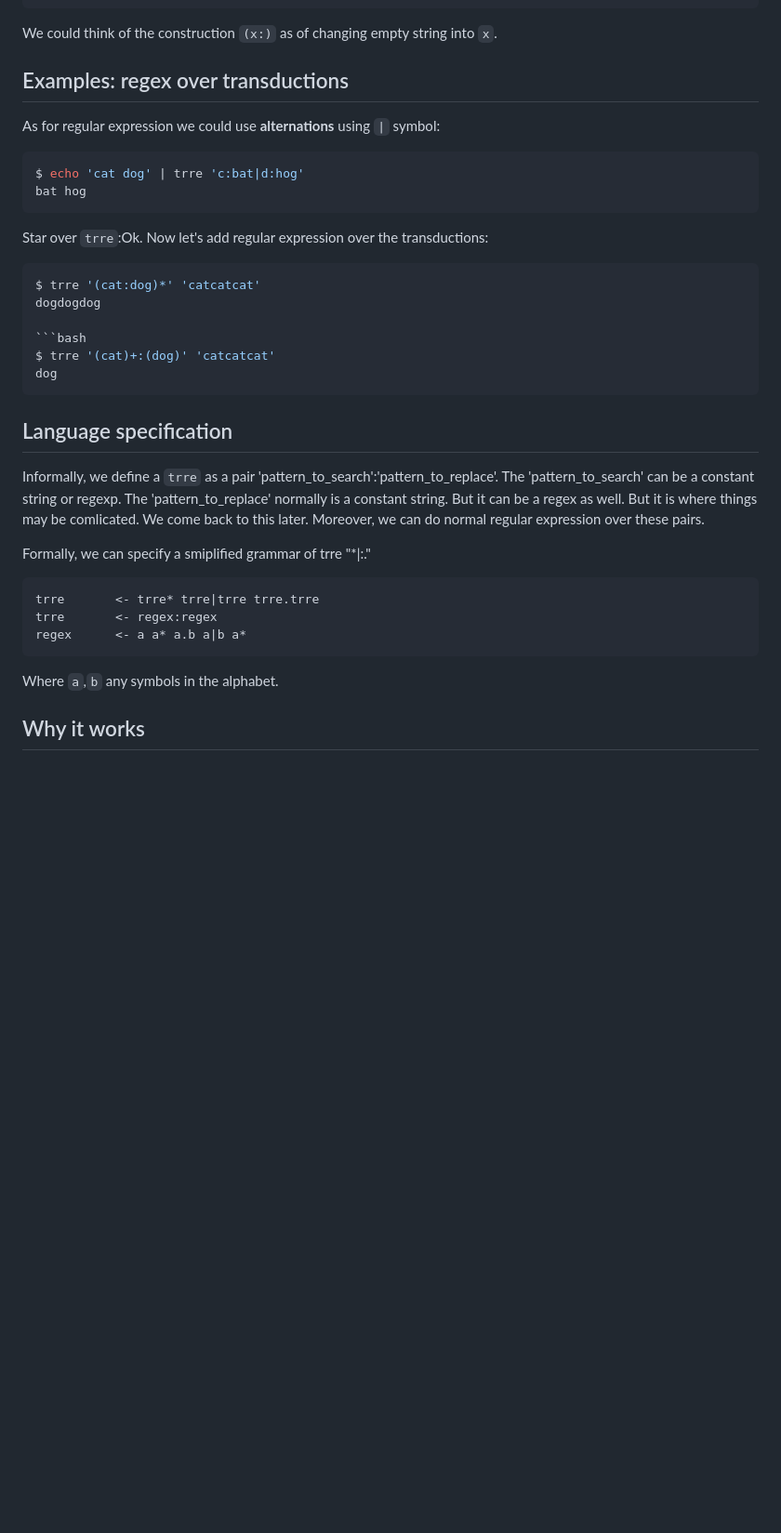
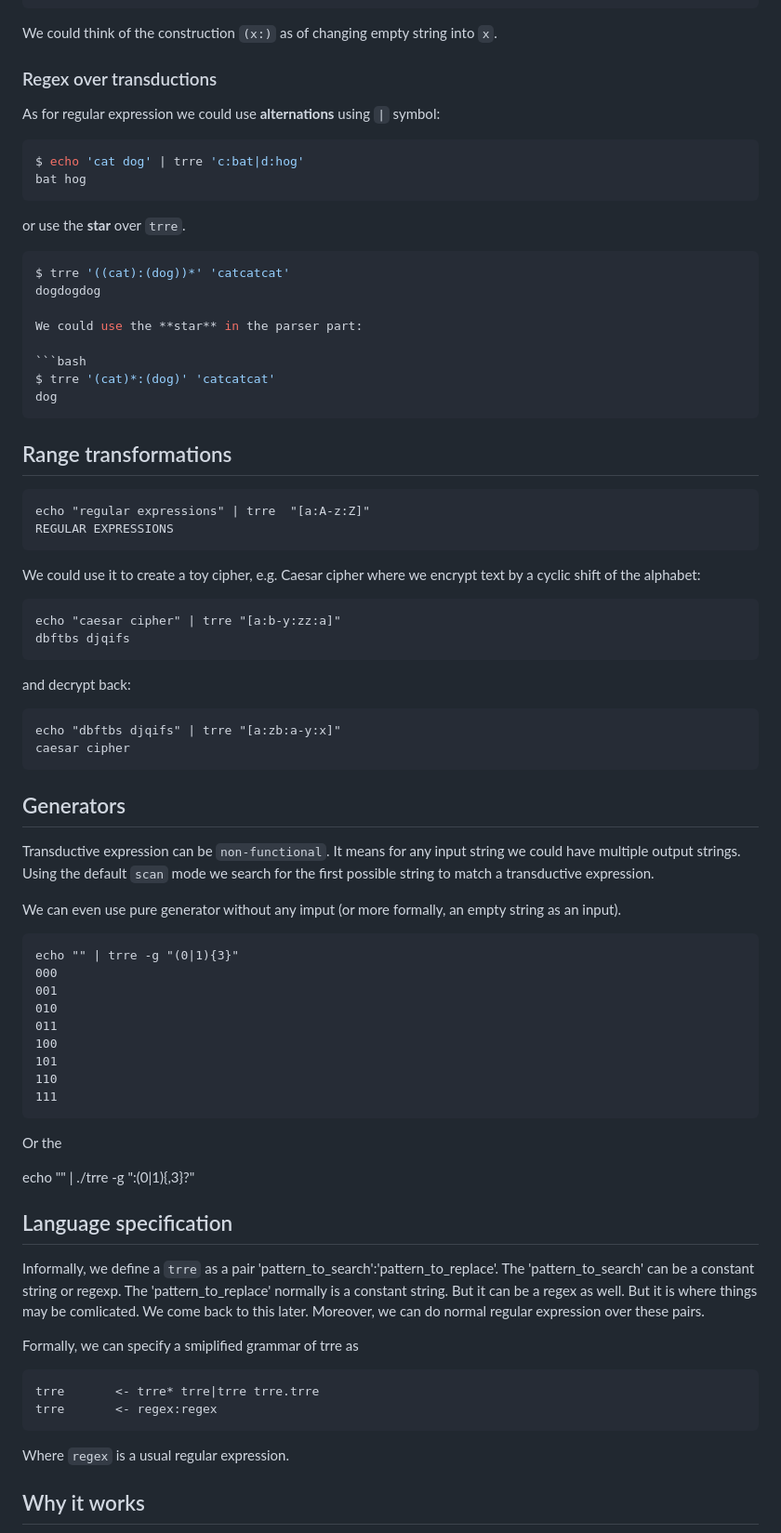
Before and after one commit to c0stya/trre, a Markdown page: README.md, the part around the change printed below. Shown: that part at 93% size. Drawn GitHub-style; blank space fills up the shorter version.

````diff
--- a/README.md
+++ b/README.md
@@ -54,8 +56,7 @@ xor
 
 We could think of the construction `(x:)` as of changing empty string into `x`.
 
-
-## Examples: regex over transductions
+### Regex over transductions
 
 As for regular expression we could use **alternations** using `|` symbol:
 
@@ -64,30 +65,75 @@ $ echo 'cat dog' | trre 'c:bat|d:hog'
 bat hog
 ```
 
-Star over `trre`:Ok. Now let's add regular expression over the transductions:
+or use the **star** over `trre`.
 
 ```bash
-$ trre '(cat:dog)*' 'catcatcat'
+$ trre '((cat):(dog))*' 'catcatcat'
 dogdogdog
 
+We could use the **star** in the parser part:
+
 ```bash
-$ trre '(cat)+:(dog)' 'catcatcat'
+$ trre '(cat)*:(dog)' 'catcatcat'
 dog
 ```
+
+## Range transformations
+
+```
+echo "regular expressions" | trre  "[a:A-z:Z]"
+REGULAR EXPRESSIONS
+```
+
+We could use it to create a toy cipher, e.g. Caesar cipher where we encrypt text by a cyclic shift of the alphabet:
+```
+echo "caesar cipher" | trre "[a:b-y:zz:a]"
+dbftbs djqifs
+```
+
+and decrypt back:
+
+```
+echo "dbftbs djqifs" | trre "[a:zb:a-y:x]"
+caesar cipher
+```
+
+## Generators
+
+Transductive expression can be `non-functional`. It means for any input string we could have multiple output strings. Using the default `scan` mode we search for the first possible string to match a transductive expression.
+
+We can even use pure generator without any imput (or more formally, an empty string as an input).
+
+```
+echo "" | trre -g "(0|1){3}"
+000
+001
+010
+011
+100
+101
+110
+111
+```
+
+Or the
+
+echo "" | ./trre -g ":(0|1){,3}?"
+
+
 
 ## Language specification
 
 Informally, we define a `trre` as a pair 'pattern_to_search':'pattern_to_replace'. The 'pattern_to_search' can be a constant string or regexp. The 'pattern_to_replace' normally is a constant string. But it can be a regex as well. But it is where things may be comlicated. We come back to this later. Moreover, we can do normal regular expression over these pairs.
 
-Formally, we can specify a smiplified grammar of trre "*|:."
+Formally, we can specify a smiplified grammar of trre as
 
 ```
 trre       <- trre* trre|trre trre.trre
 trre       <- regex:regex
-regex      <- a a* a.b a|b a*
 ```
 
-Where `a`,`b` any symbols in the alphabet.
+Where `regex` is a usual regular expression.
 
 ## Why it works
 
````
Also changed, not shown: other parts of README.md (+10 -6 lines), docs/automata.png (added), 2 other files.
